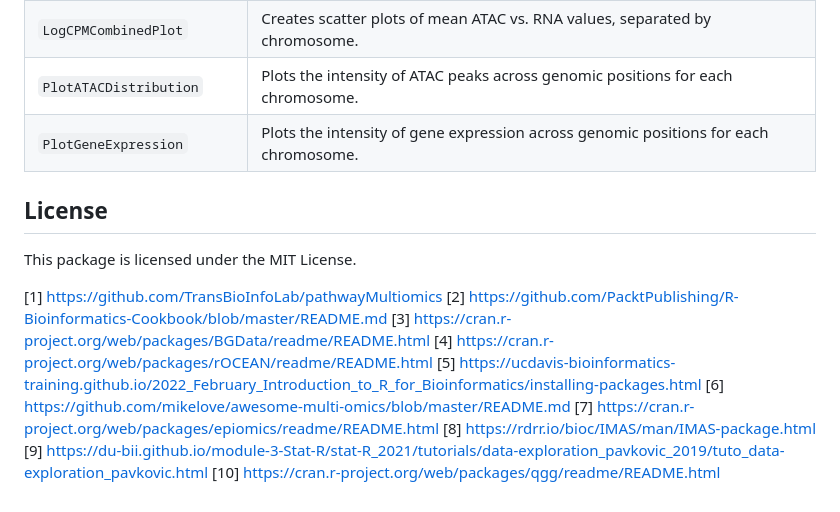
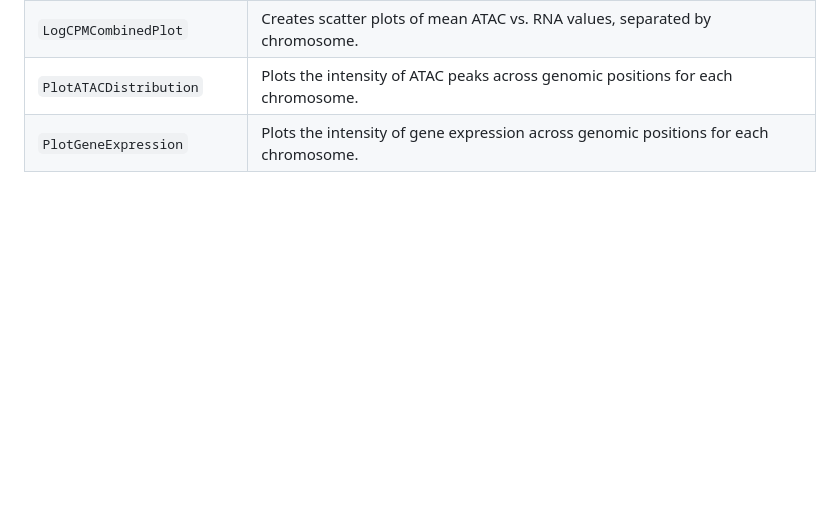
Before and after one commit to marcoamatocianci/MoltiOme, a Markdown page: README.md, the part around the change printed below. Rendered like a GitHub page; blank space fills up the shorter version.

```diff
--- a/README.md
+++ b/README.md
@@ -137,18 +179,3 @@ vignette("helpMoltiOme", package = "MoltiOme")
 | `LogCPMCombinedPlot`     | Creates scatter plots of mean ATAC vs. RNA values, separated by chromosome.          |
 | `PlotATACDistribution`   | Plots the intensity of ATAC peaks across genomic positions for each chromosome.      |
 | `PlotGeneExpression`     | Plots the intensity of gene expression across genomic positions for each chromosome. |
-
-## License
-
-This package is licensed under the MIT License.
-
-[1] https://github.com/TransBioInfoLab/pathwayMultiomics
-[2] https://github.com/PacktPublishing/R-Bioinformatics-Cookbook/blob/master/README.md
-[3] https://cran.r-project.org/web/packages/BGData/readme/README.html
-[4] https://cran.r-project.org/web/packages/rOCEAN/readme/README.html
-[5] https://ucdavis-bioinformatics-training.github.io/2022_February_Introduction_to_R_for_Bioinformatics/installing-packages.html
-[6] https://github.com/mikelove/awesome-multi-omics/blob/master/README.md
-[7] https://cran.r-project.org/web/packages/epiomics/readme/README.html
-[8] https://rdrr.io/bioc/IMAS/man/IMAS-package.html
-[9] https://du-bii.github.io/module-3-Stat-R/stat-R_2021/tutorials/data-exploration_pavkovic_2019/tuto_data-exploration_pavkovic.html
-[10] https://cran.r-project.org/web/packages/qgg/readme/README.html
```
Also changed, not shown: other parts of README.md (+42 -0 lines).
